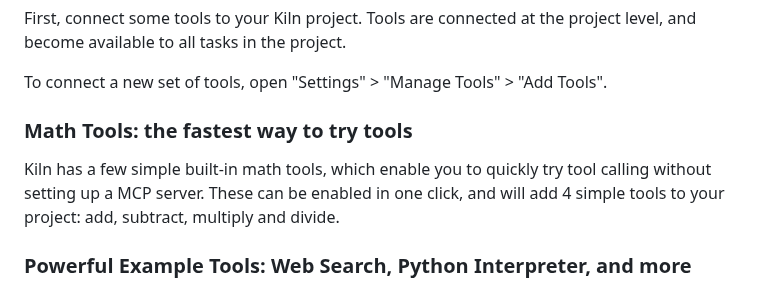
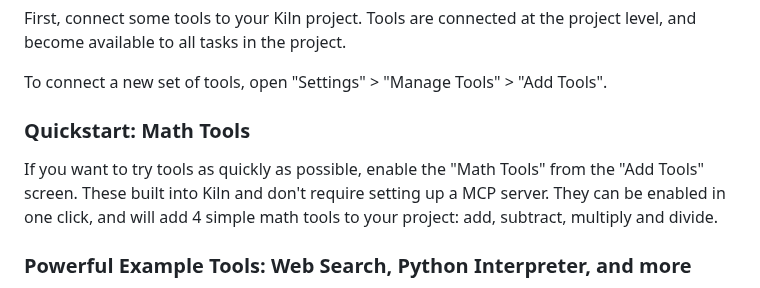
Before and after one commit to Kiln-AI/docs, a Markdown page: docs/tools-and-mcp.md, the part around the change. Drawn GitHub-style.

Commit message:
GITBOOK-222: No subject

```diff
--- a/docs/tools-and-mcp.md
+++ b/docs/tools-and-mcp.md
@@ -17,9 +17,9 @@ First, connect some tools to your Kiln project. Tools are connected at the proje
 
 To connect a new set of tools, open "Settings" > "Manage Tools" > "Add Tools".
 
-### Math Tools: the fastest way to try tools
+### Quickstart: Math Tools
 
-Kiln has a few simple built-in math tools, which enable you to quickly try tool calling without setting up a MCP server. These can be enabled in one click, and will add 4 simple tools to your project: add, subtract, multiply and divide.
+If you want to try tools as quickly as possible, enable the "Math Tools" from the "Add Tools" screen. These built into Kiln and don't require setting up a MCP server. They can be enabled in one click, and will add 4 simple math tools to your project: add, subtract, multiply and divide.
 
 ### Powerful Example Tools: Web Search, Python Interpreter, and more
 
```
